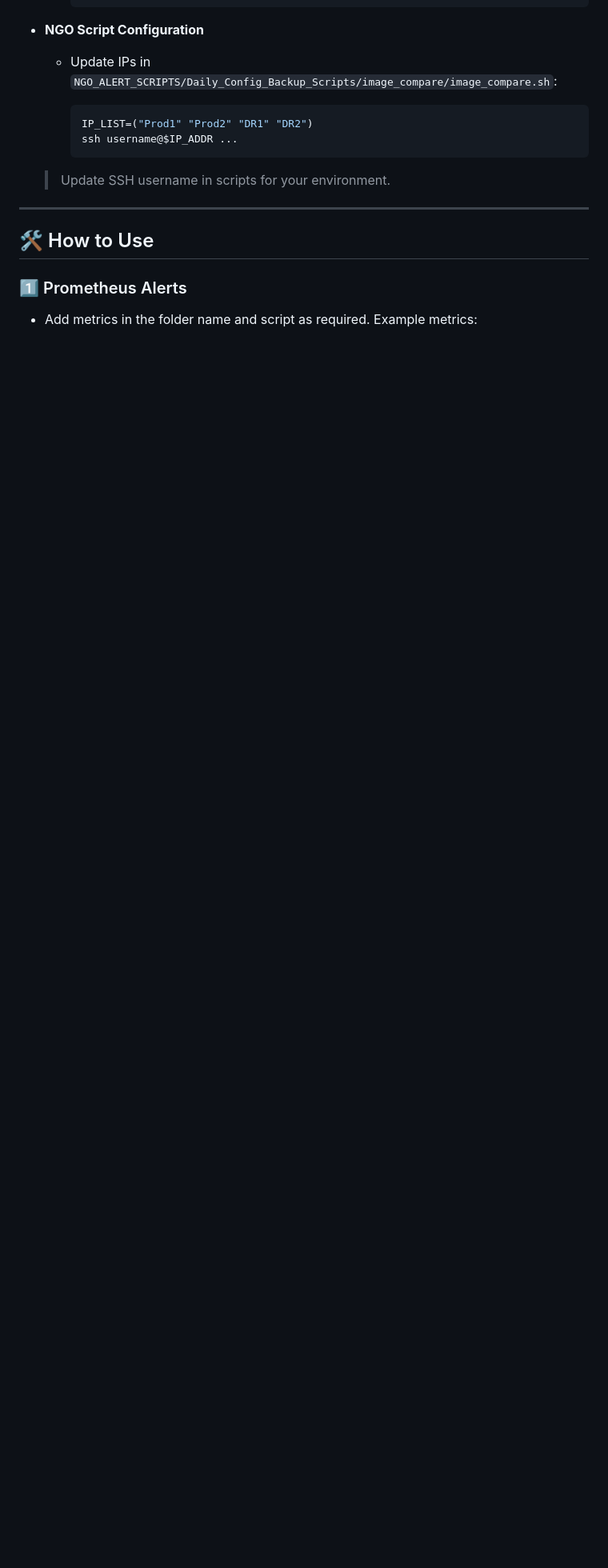
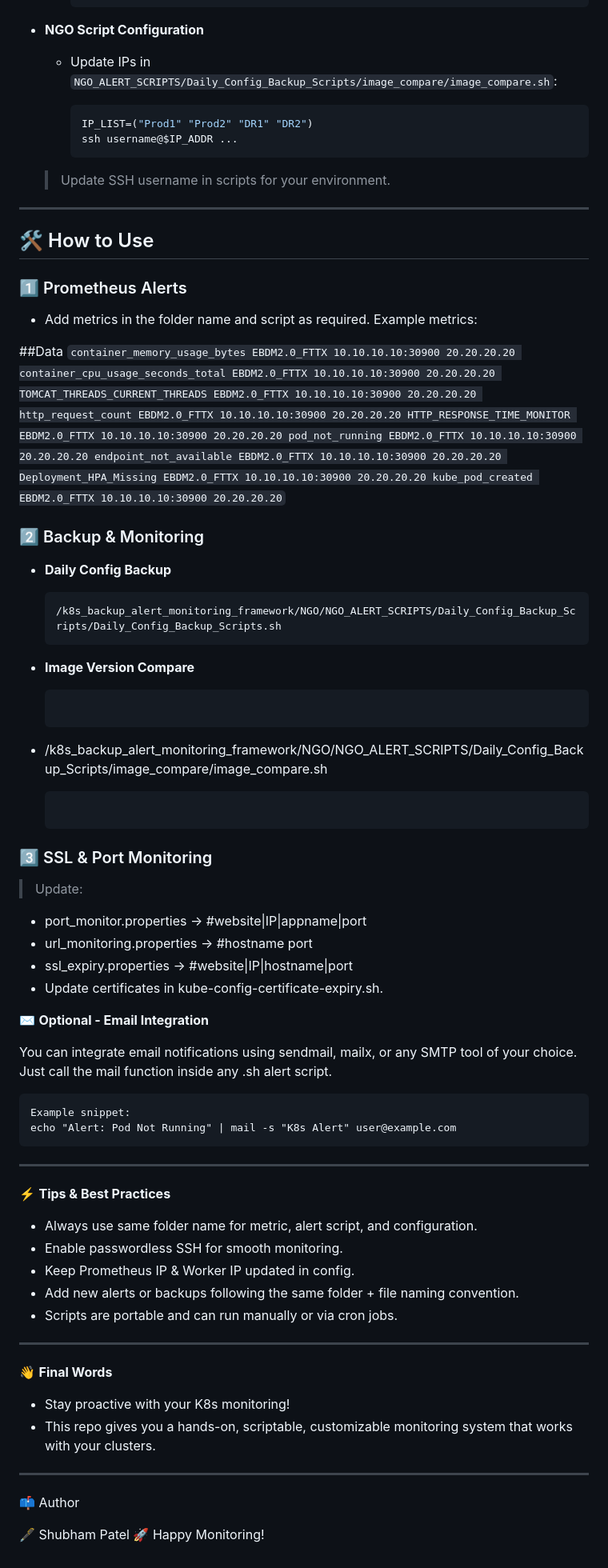
Before and after one commit to shubham8324/my-learning-code, a Markdown page: k8s_backup_alert_monitoring_framework/K8s_README.md, the part around one of its changes. Shown at 80% size. GitHub-like rendering; blank space fills up the shorter version.

````diff
--- a/k8s_backup_alert_monitoring_framework/K8s_README.md
+++ b/k8s_backup_alert_monitoring_framework/K8s_README.md
@@ -125,3 +116,72 @@ k8s_backup_alert_monitoring_framework
 
 ### 1️⃣ Prometheus Alerts
 - Add metrics in the folder name and script as required. Example metrics:
+
+ ##Data
+    ```
+    container_memory_usage_bytes EBDM2.0_FTTX 10.10.10.10:30900 20.20.20.20
+    container_cpu_usage_seconds_total EBDM2.0_FTTX 10.10.10.10:30900 20.20.20.20
+    TOMCAT_THREADS_CURRENT_THREADS EBDM2.0_FTTX 10.10.10.10:30900 20.20.20.20
+    http_request_count EBDM2.0_FTTX 10.10.10.10:30900 20.20.20.20
+    HTTP_RESPONSE_TIME_MONITOR EBDM2.0_FTTX 10.10.10.10:30900 20.20.20.20
+    pod_not_running EBDM2.0_FTTX 10.10.10.10:30900 20.20.20.20
+    endpoint_not_available EBDM2.0_FTTX 10.10.10.10:30900 20.20.20.20
+    Deployment_HPA_Missing EBDM2.0_FTTX 10.10.10.10:30900 20.20.20.20
+    kube_pod_created EBDM2.0_FTTX 10.10.10.10:30900 20.20.20.20
+    ```
+
+
+### 2️⃣ Backup & Monitoring
+
+- **Daily Config Backup**
+
+    ```bash
+    /k8s_backup_alert_monitoring_framework/NGO/NGO_ALERT_SCRIPTS/Daily_Config_Backup_Scripts/Daily_Config_Backup_Scripts.sh
+    ```
+
+- **Image Version Compare**
+
+    ```bash
+- /k8s_backup_alert_monitoring_framework/NGO/NGO_ALERT_SCRIPTS/Daily_Config_Backup_Scripts/image_compare/image_compare.sh
+    ```
+
+### 3️⃣ SSL & Port Monitoring
+
+> Update:
+
+- port_monitor.properties → #website|IP|appname|port
+- url_monitoring.properties → #hostname port
+- ssl_expiry.properties → #website|IP|hostname|port
+- Update certificates in kube-config-certificate-expiry.sh.
+
+
+✉️ **Optional - Email Integration**
+
+You can integrate email notifications using sendmail, mailx, or any SMTP tool of your choice. Just call the mail function inside any .sh alert script.
+
+```
+Example snippet:
+echo "Alert: Pod Not Running" | mail -s "K8s Alert" user@example.com
+```
+
+---
+
+⚡ **Tips & Best Practices**
+
+- Always use same folder name for metric, alert script, and configuration.
+- Enable passwordless SSH for smooth monitoring.
+- Keep Prometheus IP & Worker IP updated in config.
+- Add new alerts or backups following the same folder + file naming convention.
+- Scripts are portable and can run manually or via cron jobs.
+
+----
+
+👋 **Final Words**
+- Stay proactive with your K8s monitoring!
+- This repo gives you a hands-on, scriptable, customizable monitoring system that works with your clusters.
+
+-----
+
+📫 Author
+
+🖋️ Shubham Patel 🚀 Happy Monitoring!
````
Also changed, not shown: other parts of k8s_backup_alert_monitoring_framework/K8s_README.md (+3 -12 lines).
